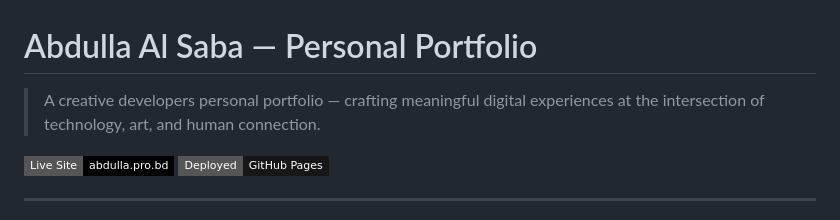
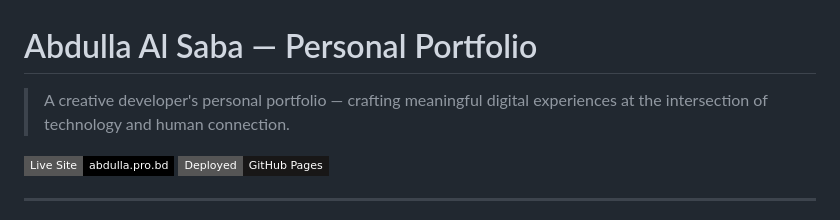
Before and after one commit to abdullah-alsaba/ABDULLAH-AL-SABA, a Markdown page: README.md, the part around one of its changes. Rendered like a GitHub page; badges without logos.

Commit message:
Fix typos in README.md

```diff
--- a/README.md
+++ b/README.md
@@ -1,6 +1,6 @@
 # Abdulla Al Saba — Personal Portfolio
 
-> A creative developers personal portfolio — crafting meaningful digital experiences at the intersection of technology, art, and human connection.
+> A creative developer's personal portfolio — crafting meaningful digital experiences at the intersection of technology and human connection.
 
 [![Live Site](https://img.shields.io/badge/Live%20Site-abdulla.pro.bd-black?style=flat-square)](https://abdulla.pro.bd/)
 [![GitHub Pages](https://img.shields.io/badge/Deployed-GitHub%20Pages-181717?style=flat-square&logo=github)](https://github.com/abdullah-alsaba/ABDULLA-AL-SABA)
```
Also changed, not shown: other parts of README.md (+1 -1 lines).
